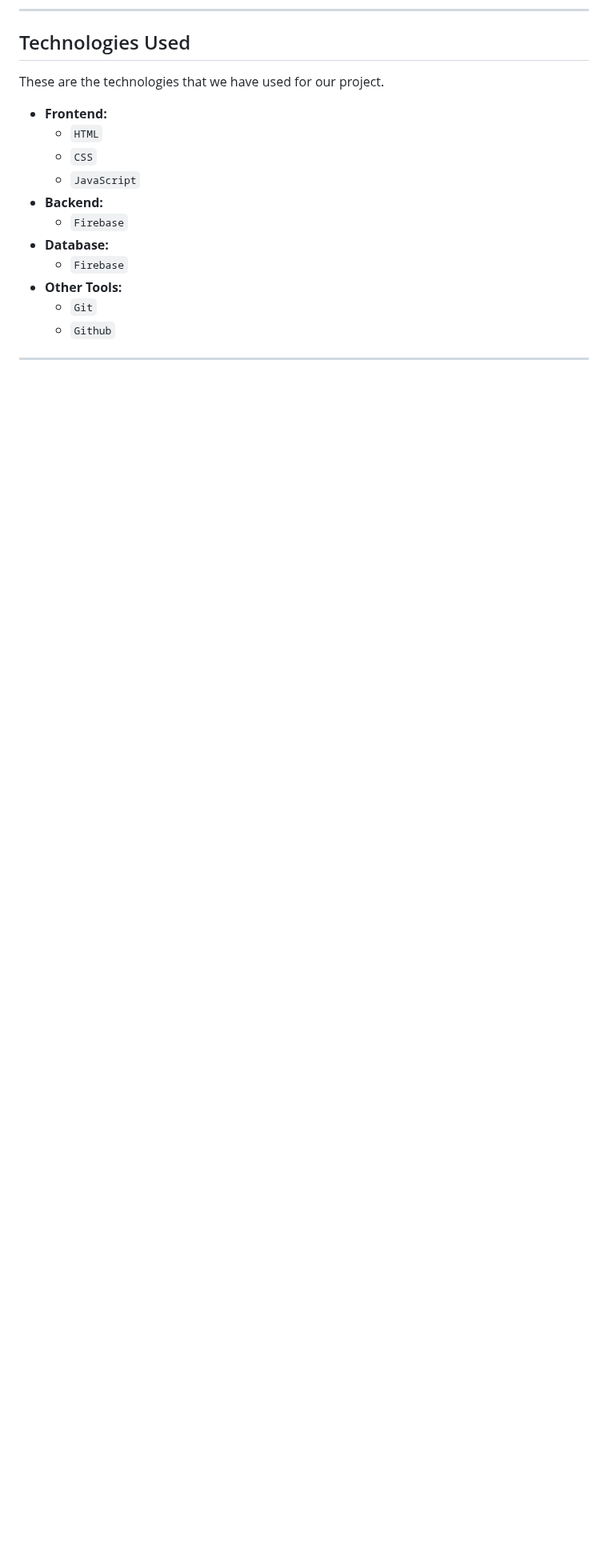
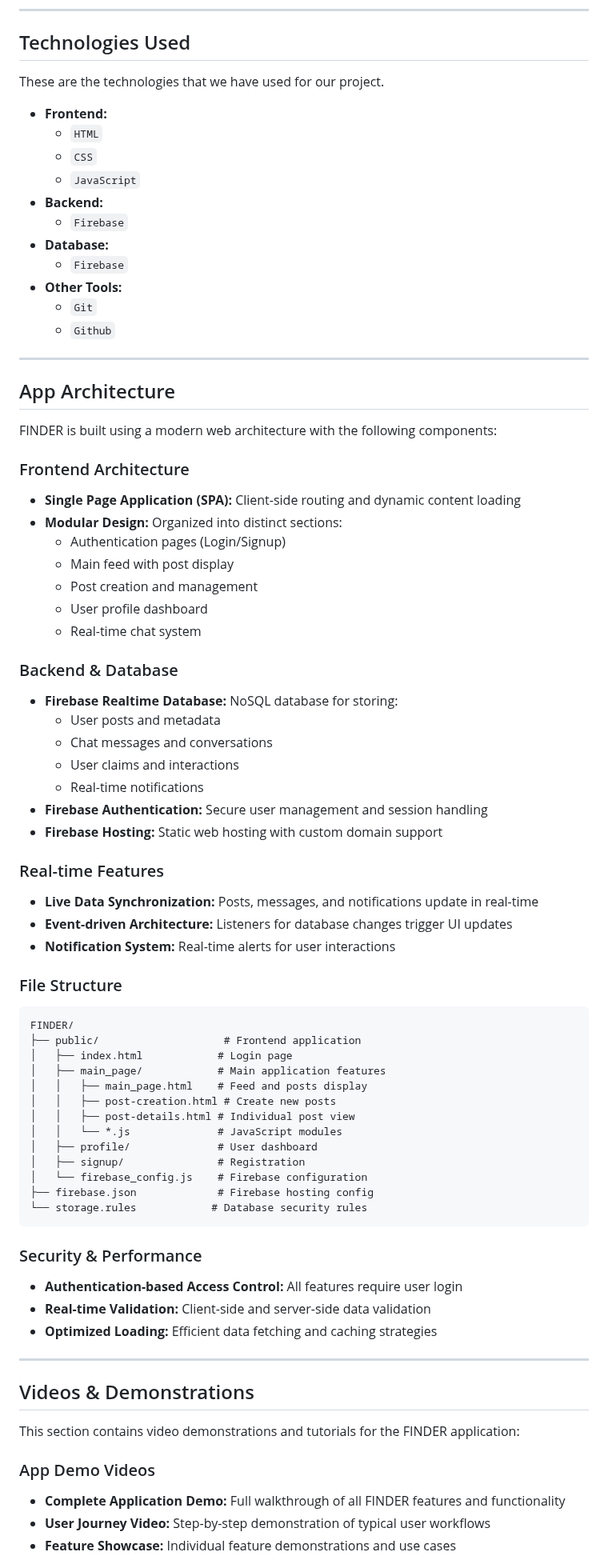
Before and after one commit to Dabboy345/FINDER, a Markdown page: README.md, the part around one of its changes. Shown at 80% size. GitHub-like rendering; blank space fills up the shorter version.

Commit message:
Update README.md to enhance project documentation with detailed features, app architecture, and video demonstrations

````diff
--- a/README.md
+++ b/README.md
@@ -67,3 +93,63 @@ These are the technologies that we have used for our project.
 
 ---
 
+## App Architecture
+
+FINDER is built using a modern web architecture with the following components:
+
+### Frontend Architecture
+* **Single Page Application (SPA):** Client-side routing and dynamic content loading
+* **Modular Design:** Organized into distinct sections:
+  - Authentication pages (Login/Signup)
+  - Main feed with post display
+  - Post creation and management
+  - User profile dashboard
+  - Real-time chat system
+
+### Backend & Database
+* **Firebase Realtime Database:** NoSQL database for storing:
+  - User posts and metadata
+  - Chat messages and conversations
+  - User claims and interactions
+  - Real-time notifications
+* **Firebase Authentication:** Secure user management and session handling
+* **Firebase Hosting:** Static web hosting with custom domain support
+
+### Real-time Features
+* **Live Data Synchronization:** Posts, messages, and notifications update in real-time
+* **Event-driven Architecture:** Listeners for database changes trigger UI updates
+* **Notification System:** Real-time alerts for user interactions
+
+### File Structure
+```
+FINDER/
+├── public/                    # Frontend application
+│   ├── index.html            # Login page
+│   ├── main_page/            # Main application features
+│   │   ├── main_page.html    # Feed and posts display
+│   │   ├── post-creation.html # Create new posts
+│   │   ├── post-details.html # Individual post view
+│   │   └── *.js              # JavaScript modules
+│   ├── profile/              # User dashboard
+│   ├── signup/               # Registration
+│   └── firebase_config.js    # Firebase configuration
+├── firebase.json             # Firebase hosting config
+└── storage.rules            # Database security rules
+```
+
+### Security & Performance
+* **Authentication-based Access Control:** All features require user login
+* **Real-time Validation:** Client-side and server-side data validation
+* **Optimized Loading:** Efficient data fetching and caching strategies
+
+---
+
+## Videos & Demonstrations
+
+This section contains video demonstrations and tutorials for the FINDER application:
+
+### App Demo Videos
+* **Complete Application Demo:** Full walkthrough of all FINDER features and functionality
+* **User Journey Video:** Step-by-step demonstration of typical user workflows
+* **Feature Showcase:** Individual feature demonstrations and use cases
+
````
Also changed, not shown: other parts of README.md (+49 -42 lines).
